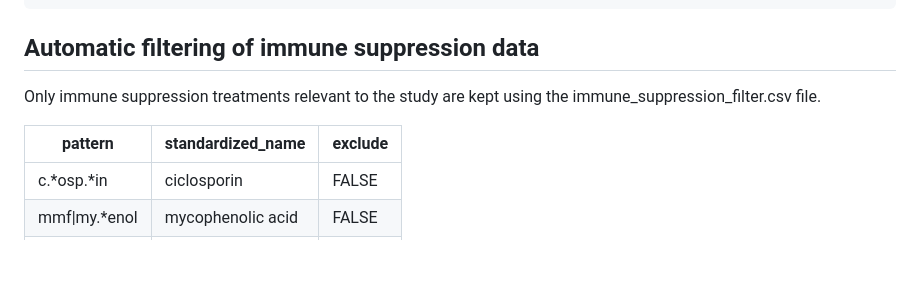
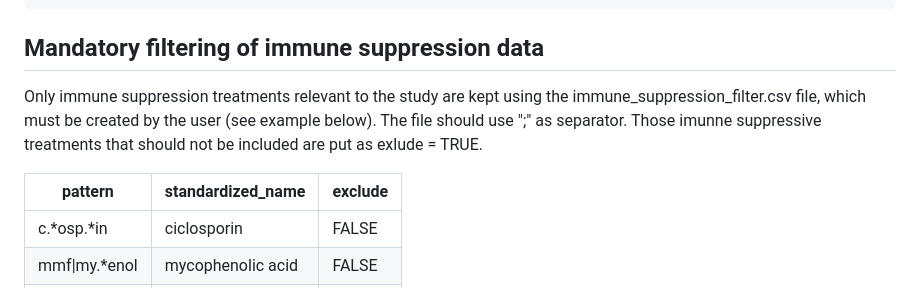
Before and after one commit to felix-falk/nmdsg14bFigures, a Markdown page: README.md, the part around the change. GitHub-like rendering; blank space fills up the shorter version.

Commit message:
Update README.md to clarify mandatory filtering of immune suppression data

````diff
--- a/README.md
+++ b/README.md
@@ -73,12 +73,12 @@ nmds_figures_main(
 )
 ```
 
-## Automatic filtering of immune suppression data
+## Mandatory filtering of immune suppression data
 
-Only immune suppression treatments relevant to the study are kept using the immune_suppression_filter.csv file.
+Only immune suppression treatments relevant to the study are kept using the immune_suppression_filter.csv file, which must be created by the user (see example below). The file should use ";" as separator. Those imunne suppressive treatments that should not be included are put as exlude = TRUE.
 
 | pattern | standardized_name | exclude |
-| -------- | ------- | ------- |
+| ------- | ------- | ------- |
 | c.\*osp.\*in |  ciclosporin | FALSE |
 | mmf\|my.\*enol | mycophenolic acid | FALSE |
 | entocort\|jorv | budesonide | TRUE |
````
